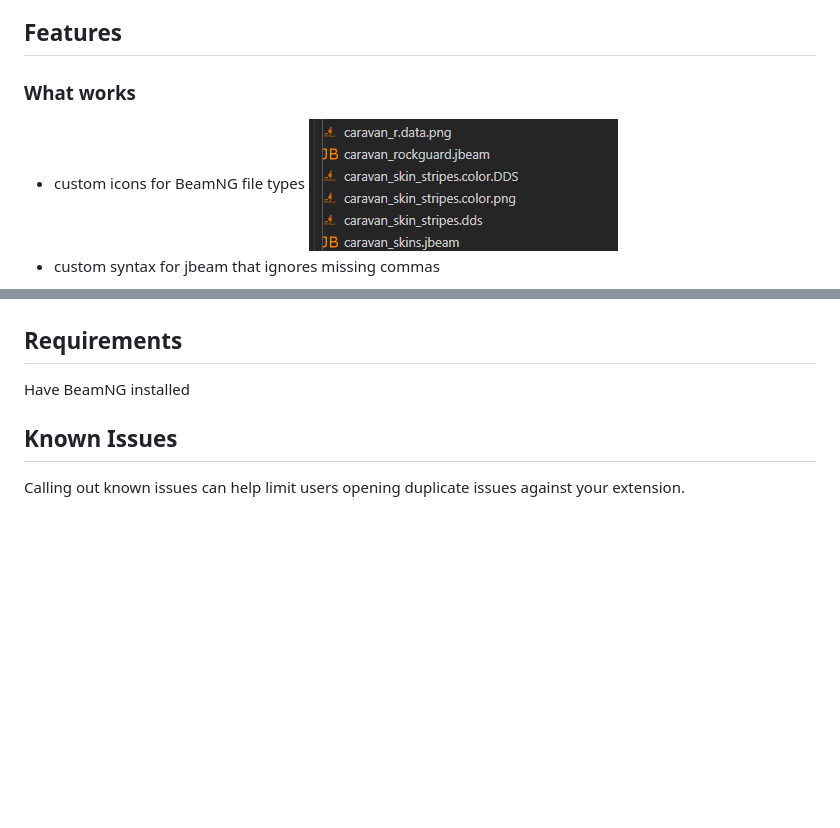
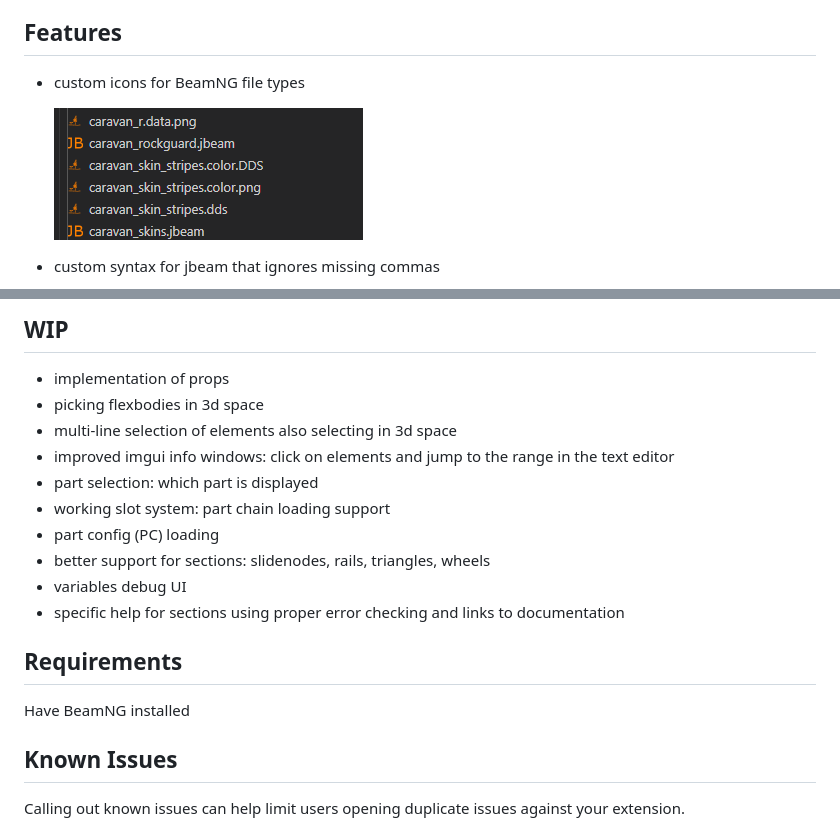
Before and after one commit to BeamNG/vscode-jbeam-editor, a Markdown page: README.md, 2 parts joined by grey strips. GitHub-like rendering; blank space fills up the shorter version.

```diff
--- a/README.md
+++ b/README.md
@@ -4,9 +4,10 @@ This is the README for your extension "jbeam-editor". After writing up a brief d
 
 ## Features
 
-### What works
+* custom icons for BeamNG file types
 
-* custom icons for BeamNG file types
   ![Custom file icons](assets/fileIcons.png)
+
 * custom syntax for jbeam that ignores missing commas
+
   ![Missing commas](assets/missingCommas.png)
@@ -16,3 +35,15 @@ This is the README for your extension "jbeam-editor". After writing up a brief d
+## WIP
+
+* implementation of props
+* picking flexbodies in 3d space
+* multi-line selection of elements also selecting in 3d space
+* improved imgui info windows: click on elements and jump to the range in the text editor
+* part selection: which part is displayed
+* working slot system: part chain loading support
+* part config (PC) loading
+* better support for sections: slidenodes, rails, triangles, wheels
+* variables debug UI
+* specific help for sections using proper error checking and links to documentation
 
 ## Requirements
 
```
Also changed, not shown: other parts of README.md (+19 -1 lines), assets/errJBeam.png (added), assets/errJson.png (added), assets/meshSupport.png (added), assets/outline.png (added), assets/previewButton.png (added), 1 other file.
